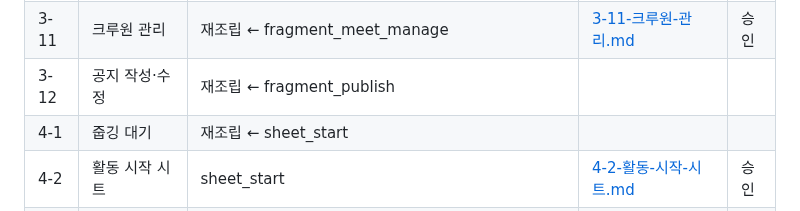
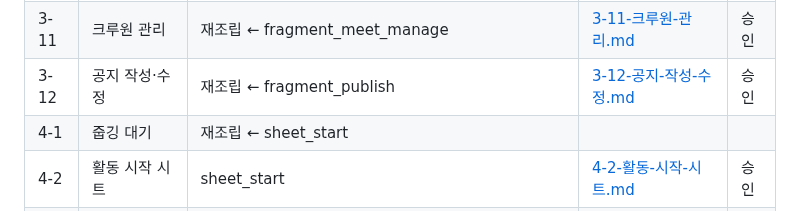
Before and after one commit to gachijoopging/gachijoopging, a Markdown page: docs/화면.md, the part around the change. Drawn GitHub-style.

Commit message:
docs(화면설계): 3-12 공지 작성·수정
Co-Authored-By: Claude Code <noreply@anthropic.com>

```diff
--- a/docs/화면.md
+++ b/docs/화면.md
@@ -69,7 +69,7 @@ flowchart TD
 | 3-9 | 활동 달력 | 신규 | [3-9-활동-달력.md](화면설계/3-9-활동-달력.md) | 승인 |
 | 3-10 | 크루 정보 수정 | 재조립 ← fragment_meet_edit | [3-10-크루-정보-수정.md](화면설계/3-10-크루-정보-수정.md) | 승인 |
 | 3-11 | 크루원 관리 | 재조립 ← fragment_meet_manage | [3-11-크루원-관리.md](화면설계/3-11-크루원-관리.md) | 승인 |
-| 3-12 | 공지 작성·수정 | 재조립 ← fragment_publish | | |
+| 3-12 | 공지 작성·수정 | 재조립 ← fragment_publish | [3-12-공지-작성-수정.md](화면설계/3-12-공지-작성-수정.md) | 승인 |
 | 4-1 | 줍깅 대기 | 재조립 ← sheet_start | | |
 | 4-2 | 활동 시작 시트 | sheet_start | [4-2-활동-시작-시트.md](화면설계/4-2-활동-시작-시트.md) | 승인 |
 | 4-3 | 활동 중 | fragment_active | [4-3-활동-중.md](화면설계/4-3-활동-중.md) | 승인 |
```
Also changed, not shown: docs/화면설계/3-12-공지-작성-수정.md (added, +93 -0 lines).
